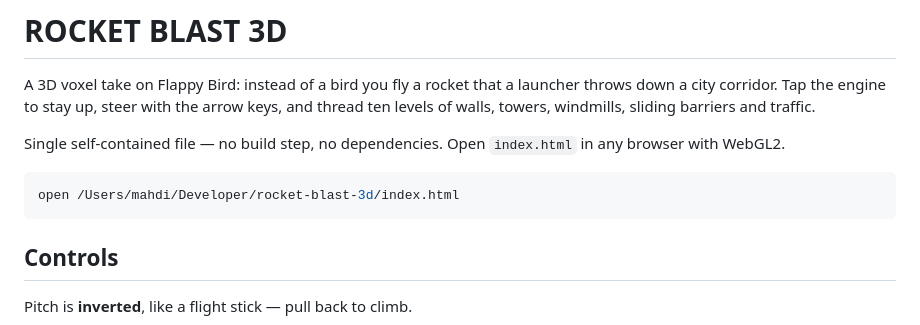
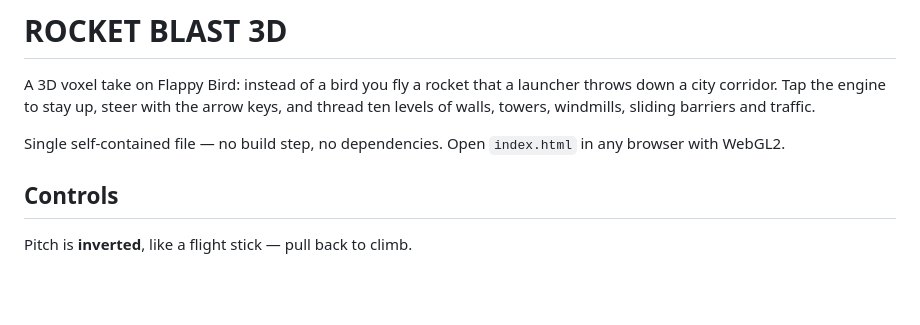
Before and after one commit to MahdiMajdian/rocket-blast, a Markdown page: README.md, the part around the change. Rendered like a GitHub page; blank space fills up the shorter version.

````diff
--- a/README.md
+++ b/README.md
@@ -6,10 +6,6 @@ and thread ten levels of walls, towers, windmills, sliding barriers and traffic.
 
 Single self-contained file — no build step, no dependencies. Open `index.html` in any
 browser with WebGL2.
-
-```bash
-open /Users/mahdi/Developer/rocket-blast-3d/index.html
-```
 
 ## Controls
 
````
